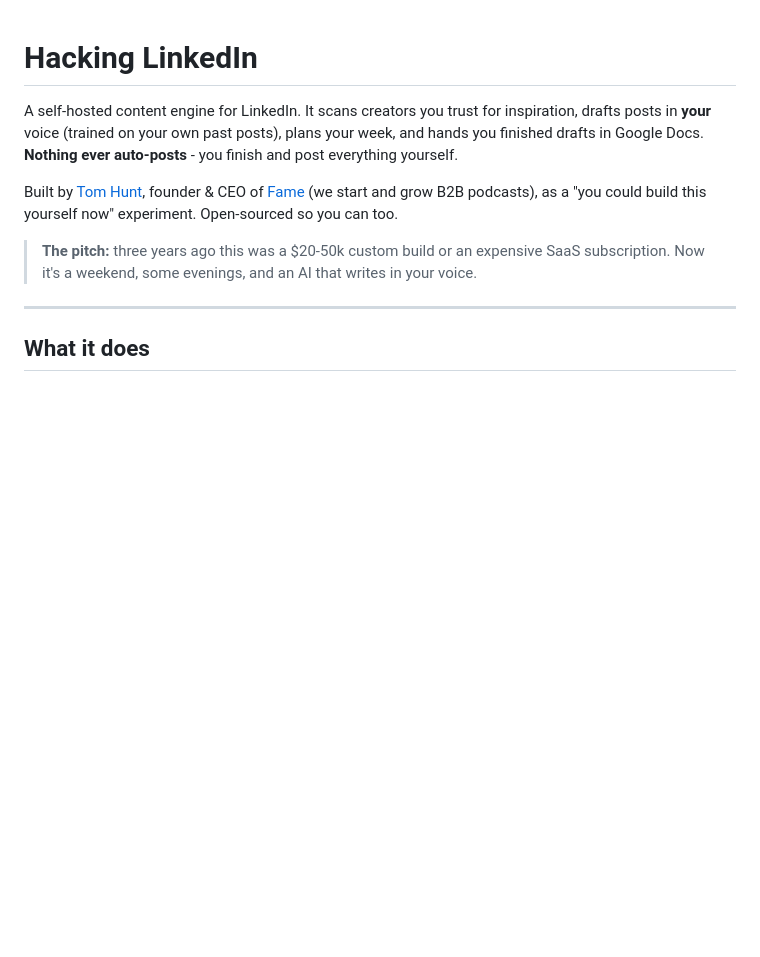
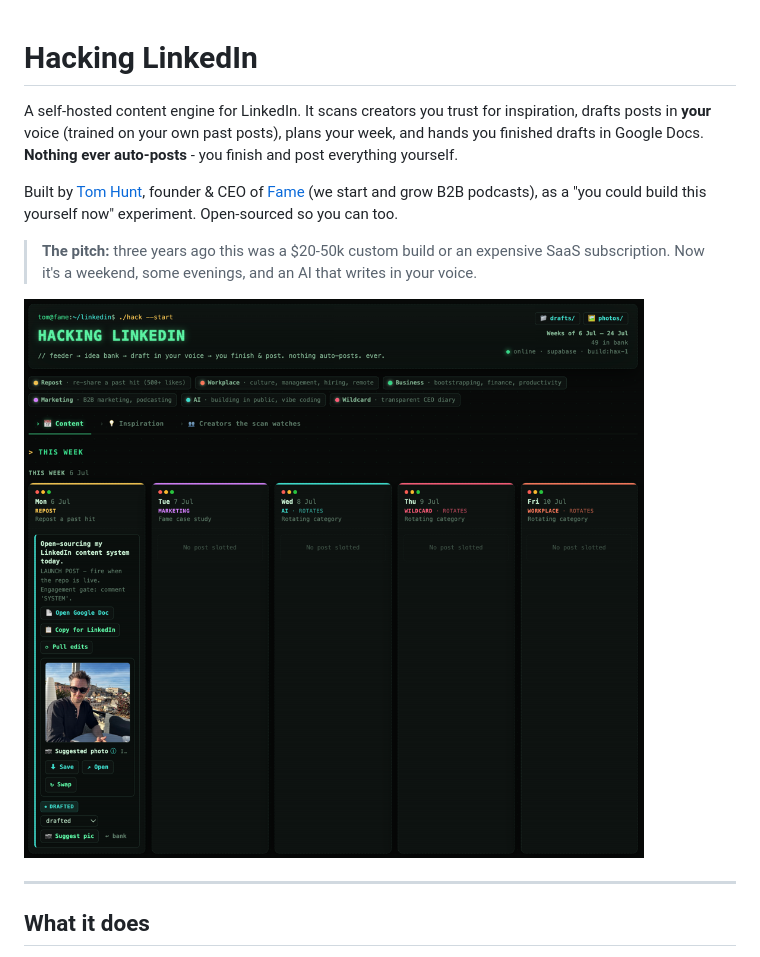
Before and after one commit to famecodeteam/hackinglinkedin, a Markdown page: README.md, the part around the change. Rendered like a GitHub page; pictures changed too: docs/screenshot.png (added); blank space fills up the shorter version.

Commit message:
Add dashboard screenshot to README
Co-Authored-By: Claude Opus 4.8 <noreply@anthropic.com>

```diff
--- a/README.md
+++ b/README.md
@@ -5,6 +5,8 @@ A self-hosted content engine for LinkedIn. It scans creators you trust for inspi
 Built by [Tom Hunt](https://tomhunt.io), founder & CEO of [Fame](https://fame.so) (we start and grow B2B podcasts), as a "you could build this yourself now" experiment. Open-sourced so you can too.
 
 > **The pitch:** three years ago this was a $20-50k custom build or an expensive SaaS subscription. Now it's a weekend, some evenings, and an AI that writes in your voice.
+
+![The Hacking LinkedIn dashboard - a terminal-themed weekly content board](docs/screenshot.png)
 
 ---
 
```
